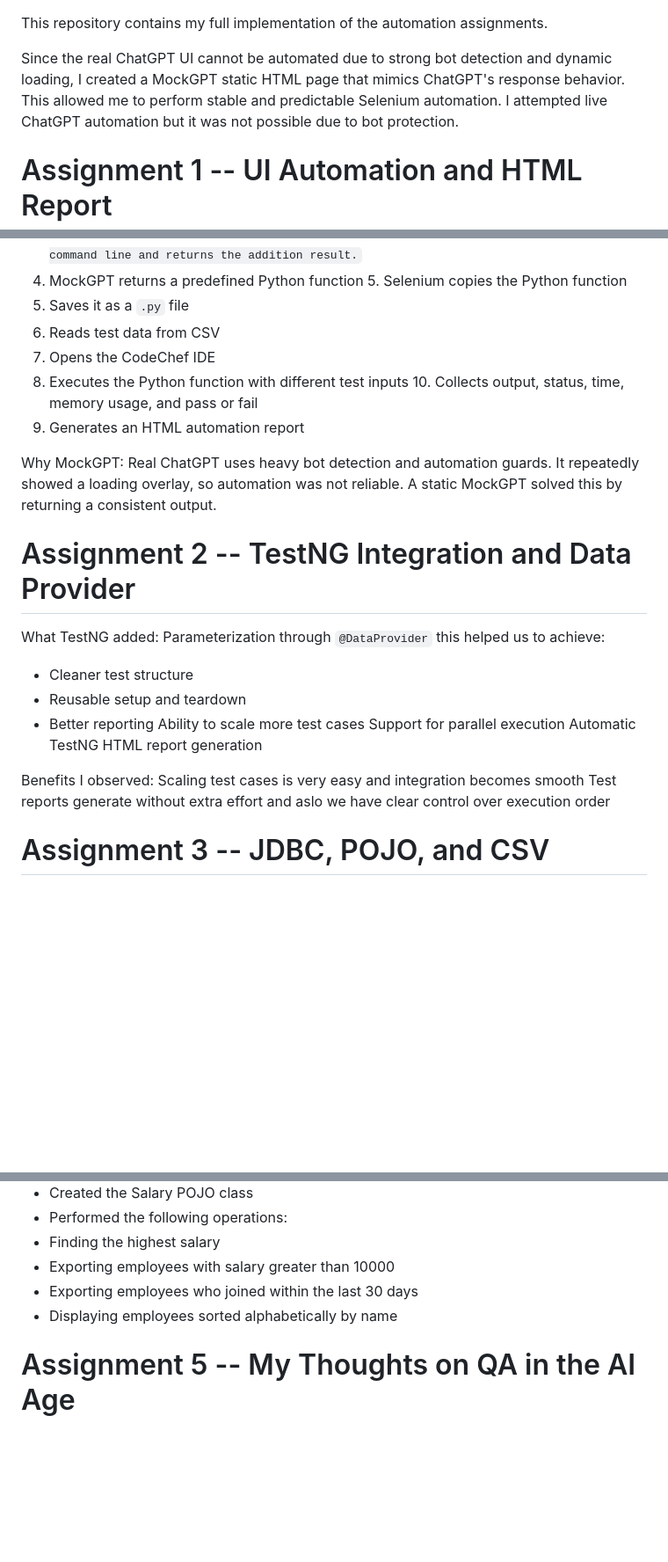
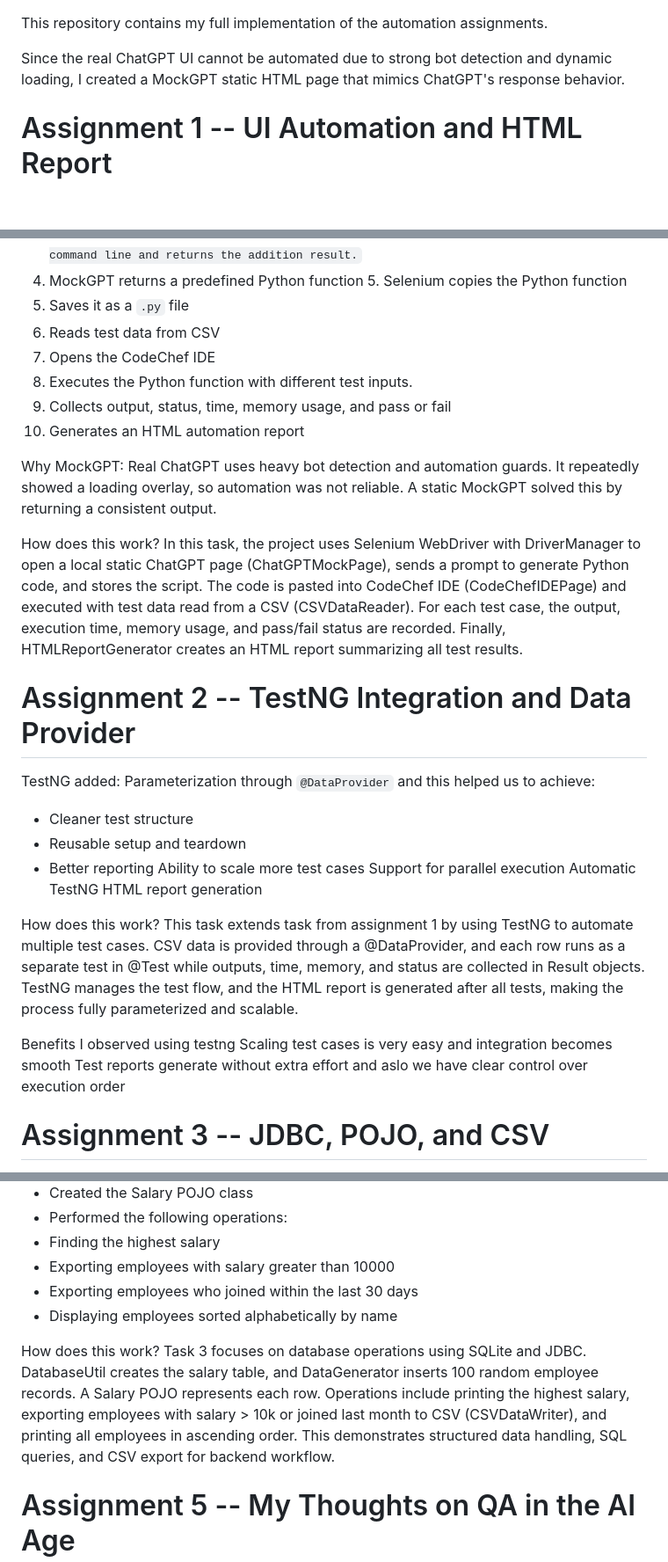
Before and after one commit to prajjwol1/automation-assignment, a Markdown page: README.md, 3 parts joined by grey strips. Shown at 88% size. GitHub-like rendering; blank space fills up the shorter version.

```diff
--- a/README.md
+++ b/README.md
@@ -3,9 +3,7 @@ assignments.
 
 Since the real ChatGPT UI cannot be automated due to strong bot
 detection and dynamic loading, I created a MockGPT static HTML page
-that mimics ChatGPT's response behavior. This allowed me to perform
-stable and predictable Selenium automation. I attempted live ChatGPT
-automation but it was not possible due to bot protection.
+that mimics ChatGPT's response behavior.
 
 # Assignment 1 -- UI Automation and HTML Report
 What I automated:
@@ -17,23 +15,31 @@ What I automated:
 5. Saves it as a `.py` file
 6. Reads test data from CSV
 7. Opens the CodeChef IDE
-8. Executes the Python function with different test inputs 10. Collects output, status, time, memory usage, and pass or fail
-9. Generates an HTML automation report
+8. Executes the Python function with different test inputs.
+9. Collects output, status, time, memory usage, and pass or fail
+10. Generates an HTML automation report
 
 Why MockGPT:
 Real ChatGPT uses heavy bot detection and automation
 guards. It repeatedly showed a loading overlay, so automation was not
 reliable. A static MockGPT solved this by returning a consistent output.
 
+How does this work?
+In this task, the project uses Selenium WebDriver with DriverManager to open a local static ChatGPT page (ChatGPTMockPage), sends a prompt to generate Python code, and stores the script. The code is pasted into CodeChef IDE (CodeChefIDEPage) and executed with test data read from a CSV (CSVDataReader). For each test case, the output, execution time, memory usage, and pass/fail status are recorded. Finally, HTMLReportGenerator creates an HTML report summarizing all test results.
+
 # Assignment 2 -- TestNG Integration and Data Provider
-What TestNG added: Parameterization through `@DataProvider` this helped us to achieve:
-- Cleaner test structure
+TestNG added: Parameterization through `@DataProvider` and this helped us to achieve:
+-  Cleaner test structure
 -  Reusable setup and teardown
 -  Better reporting Ability to scale more test cases Support for parallel execution Automatic TestNG HTML report generation
 
-Benefits I observed:
+How does this work?
+This task extends task from assignment 1 by using TestNG to automate multiple test cases. CSV data is provided through a @DataProvider, and each row runs as a separate test in @Test while outputs, time, memory, and status are collected in Result objects. TestNG manages the test flow, and the HTML report is generated after all tests, making the process fully parameterized and scalable.
+
+Benefits I observed using testng
 Scaling test cases is very easy and integration becomes smooth
 Test reports generate without extra effort and aslo we have clear control over execution order
+
 
 # Assignment 3 -- JDBC, POJO, and CSV
 Steps implemented:
@@ -46,6 +52,9 @@ Steps implemented:
 - Exporting employees with salary greater than 10000
 - Exporting employees who joined within the last 30 days
 - Displaying employees sorted alphabetically by name
+
+How does this work?
+Task 3 focuses on database operations using SQLite and JDBC. DatabaseUtil creates the salary table, and DataGenerator inserts 100 random employee records. A Salary POJO represents each row. Operations include printing the highest salary, exporting employees with salary > 10k or joined last month to CSV (CSVDataWriter), and printing all employees in ascending order. This demonstrates structured data handling, SQL queries, and CSV export for backend workflow.
 
 # Assignment 5 -- My Thoughts on QA in the AI Age
 I believe QA will not disappear but it will continue to evolve. AI can
```
